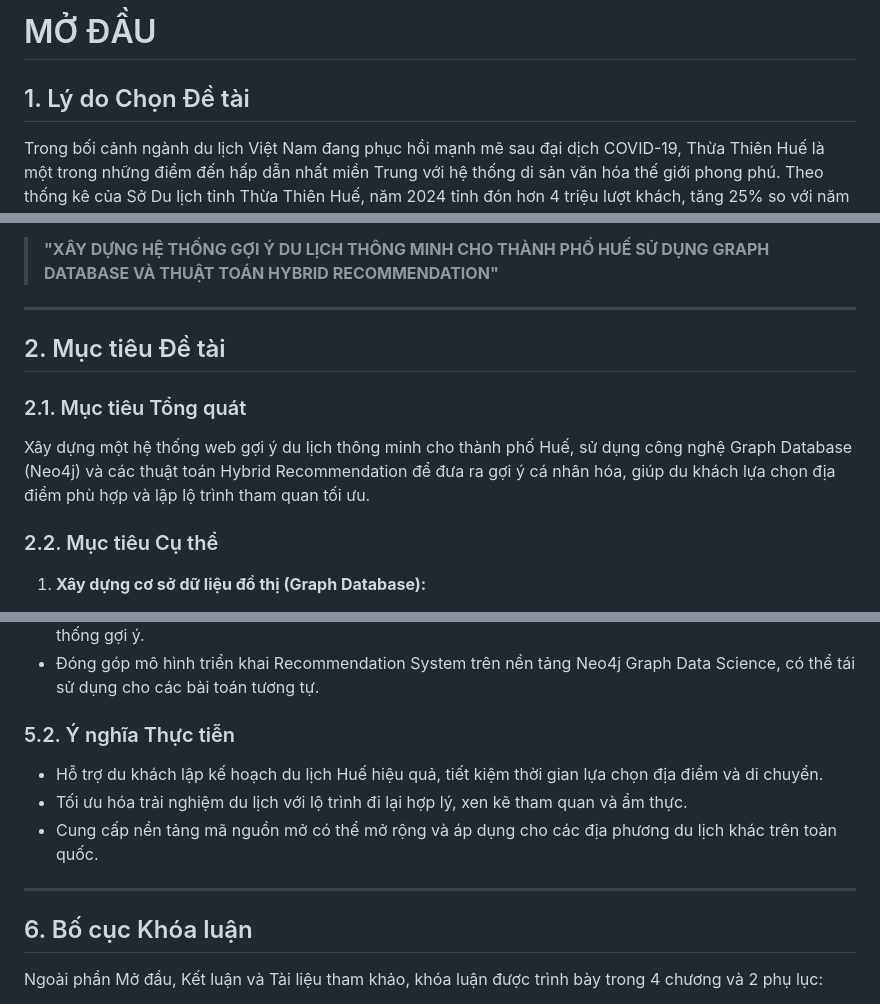
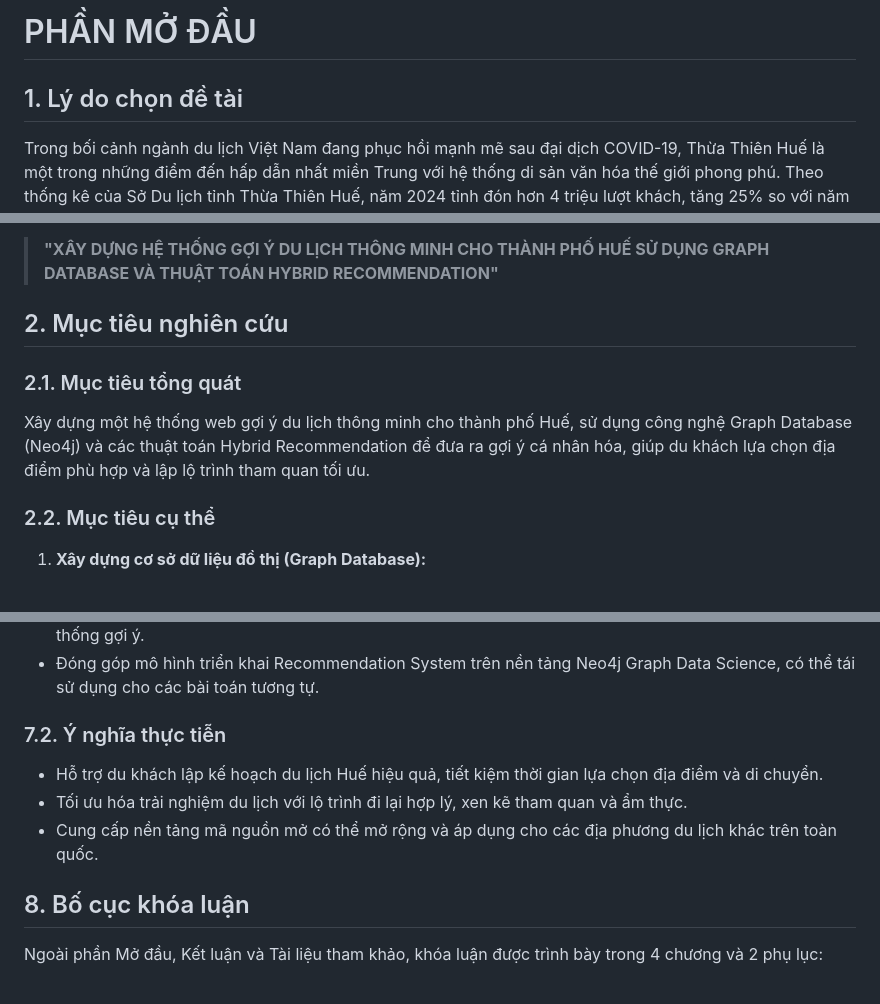
Before and after one commit to chaudan0304/ban-do-du-lich-Hue, a Markdown page: docs/MO_DAU.md, 3 parts joined by grey strips. Drawn GitHub-style.

```diff
--- a/docs/MO_DAU.md
+++ b/docs/MO_DAU.md
@@ -1,6 +1,6 @@
-# MỞ ĐẦU
+# PHẦN MỞ ĐẦU
 
-## 1. Lý do Chọn Đề tài
+## 1. Lý do chọn đề tài
 
 Trong bối cảnh ngành du lịch Việt Nam đang phục hồi mạnh mẽ sau đại dịch COVID-19, Thừa Thiên Huế là một trong những điểm đến hấp dẫn nhất miền Trung với hệ thống di sản văn hóa thế giới phong phú. Theo thống kê của Sở Du lịch tỉnh Thừa Thiên Huế, năm 2024 tỉnh đón hơn 4 triệu lượt khách, tăng 25% so với năm trước [2].
 
@@ -16,15 +16,13 @@ Xuất phát từ những lý do trên, tác giả đã chọn đề tài:
 
 > **"XÂY DỰNG HỆ THỐNG GỢI Ý DU LỊCH THÔNG MINH CHO THÀNH PHỐ HUẾ SỬ DỤNG GRAPH DATABASE VÀ THUẬT TOÁN HYBRID RECOMMENDATION"**
 
----
+## 2. Mục tiêu nghiên cứu
 
-## 2. Mục tiêu Đề tài
-
-### 2.1. Mục tiêu Tổng quát
+### 2.1. Mục tiêu tổng quát
 
 Xây dựng một hệ thống web gợi ý du lịch thông minh cho thành phố Huế, sử dụng công nghệ Graph Database (Neo4j) và các thuật toán Hybrid Recommendation để đưa ra gợi ý cá nhân hóa, giúp du khách lựa chọn địa điểm phù hợp và lập lộ trình tham quan tối ưu.
 
-### 2.2. Mục tiêu Cụ thể
+### 2.2. Mục tiêu cụ thể
 
 1. **Xây dựng cơ sở dữ liệu đồ thị (Graph Database):**
    - Mô hình hóa quan hệ giữa người dùng, địa điểm du lịch và danh mục dưới dạng đồ thị trên Neo4j.
@@ -106,15 +103,13 @@ Xây dựng một hệ thống web gợi ý du lịch thông minh cho thành ph
 - Đề xuất giải pháp **PageRank Diversity Pool** giải quyết vấn đề bẫy bong bóng lọc (Filter Bubble) trong hệ thống gợi ý.
 - Đóng góp mô hình triển khai Recommendation System trên nền tảng Neo4j Graph Data Science, có thể tái sử dụng cho các bài toán tương tự.
 
-### 5.2. Ý nghĩa Thực tiễn
+### 7.2. Ý nghĩa thực tiễn
 
 - Hỗ trợ du khách lập kế hoạch du lịch Huế hiệu quả, tiết kiệm thời gian lựa chọn địa điểm và di chuyển.
 - Tối ưu hóa trải nghiệm du lịch với lộ trình đi lại hợp lý, xen kẽ tham quan và ẩm thực.
 - Cung cấp nền tảng mã nguồn mở có thể mở rộng và áp dụng cho các địa phương du lịch khác trên toàn quốc.
 
----
-
-## 6. Bố cục Khóa luận
+## 8. Bố cục khóa luận
 
 Ngoài phần Mở đầu, Kết luận và Tài liệu tham khảo, khóa luận được trình bày trong 4 chương và 2 phụ lục:
 
```
Also changed, not shown: other parts of docs/MO_DAU.md (+23 -24 lines), docs/03_MUC_LUC.md (added, +147 -0 lines).
